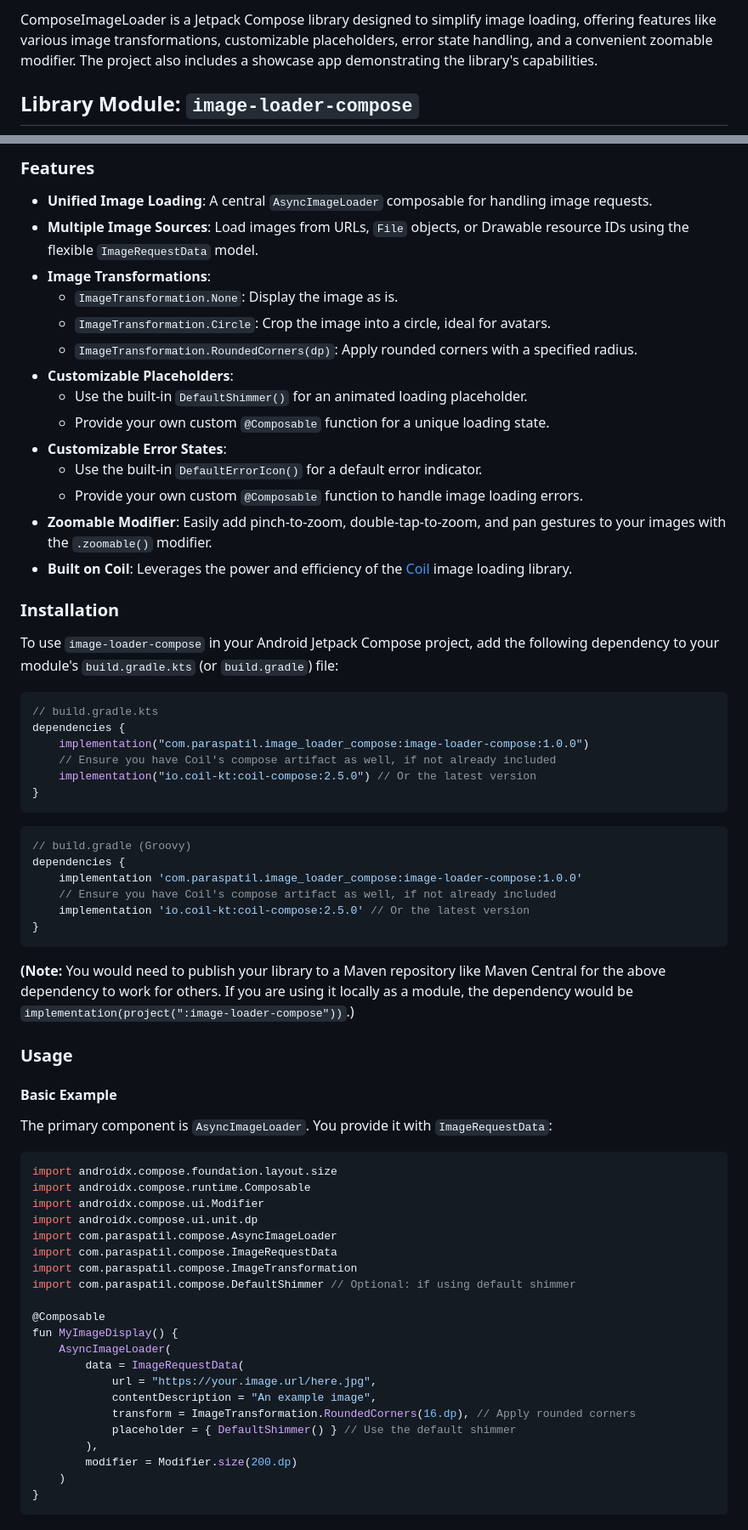
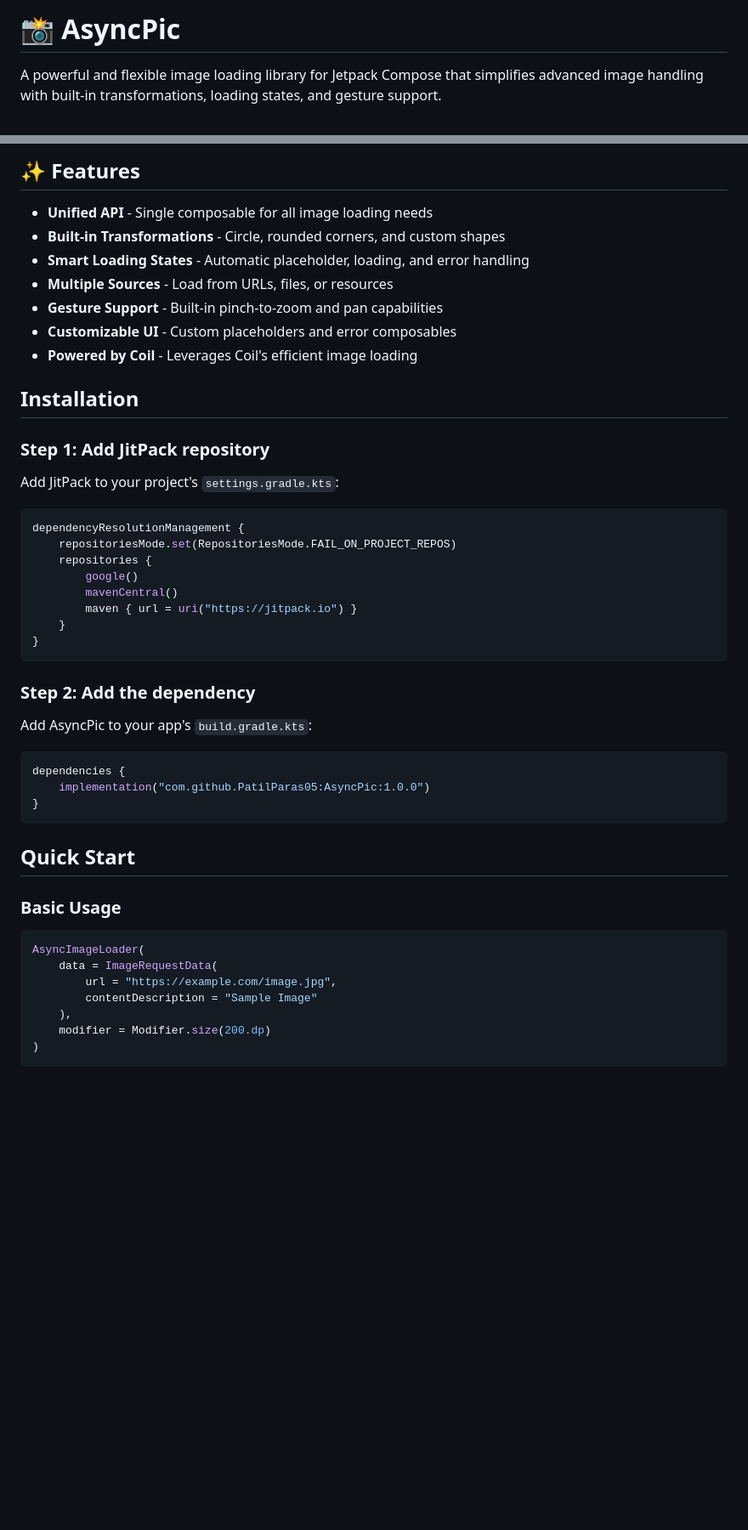
Before and after one commit to PatilParas05/AsyncPic, a Markdown page: README.md, 2 parts joined by grey strips. Shown at 85% size. Rendered like a GitHub page; blank space fills up the shorter version.

````diff
--- a/README.md
+++ b/README.md
@@ -2,5 +5,5 @@
 
-ComposeImageLoader is a Jetpack Compose library designed to simplify image loading, offering features like various image transformations, customizable placeholders, error state handling, and a convenient zoomable modifier. The project also includes a showcase app demonstrating the library's capabilities.
+ # 📸 AsyncPic
 
-## Library Module: `image-loader-compose`
+A powerful and flexible image loading library for Jetpack Compose that simplifies advanced image handling with built-in transformations, loading states, and gesture support.
 
@@ -8,72 +14,52 @@ The core of this project is the `image-loader-compose` library.
 
-### Features
+## ✨ Features
 
-*   **Unified Image Loading**: A central `AsyncImageLoader` composable for handling image requests.
-*   **Multiple Image Sources**: Load images from URLs, `File` objects, or Drawable resource IDs using the flexible `ImageRequestData` model.
-*   **Image Transformations**:
-    *   `ImageTransformation.None`: Display the image as is.
-    *   `ImageTransformation.Circle`: Crop the image into a circle, ideal for avatars.
-    *   `ImageTransformation.RoundedCorners(dp)`: Apply rounded corners with a specified radius.
-*   **Customizable Placeholders**:
-    *   Use the built-in `DefaultShimmer()` for an animated loading placeholder.
-    *   Provide your own custom `@Composable` function for a unique loading state.
-*   **Customizable Error States**:
-    *   Use the built-in `DefaultErrorIcon()` for a default error indicator.
-    *   Provide your own custom `@Composable` function to handle image loading errors.
-*   **Zoomable Modifier**: Easily add pinch-to-zoom, double-tap-to-zoom, and pan gestures to your images with the `.zoomable()` modifier.
-*   **Built on Coil**: Leverages the power and efficiency of the [Coil](https://coil-kt.github.io/coil/) image loading library.
+- **Unified API** - Single composable for all image loading needs
+- **Built-in Transformations** - Circle, rounded corners, and custom shapes
+- **Smart Loading States** - Automatic placeholder, loading, and error handling
+- **Multiple Sources** - Load from URLs, files, or resources
+- **Gesture Support** - Built-in pinch-to-zoom and pan capabilities
+- **Customizable UI** - Custom placeholders and error composables
+- **Powered by Coil** - Leverages Coil's efficient image loading
 
-### Installation
+## Installation
 
-To use `image-loader-compose` in your Android Jetpack Compose project, add the following dependency to your module's `build.gradle.kts` (or `build.gradle`) file:
+### Step 1: Add JitPack repository
+
+Add JitPack to your project's `settings.gradle.kts`:
 
 ```kotlin
-// build.gradle.kts
-dependencies {
-    implementation("com.paraspatil.image_loader_compose:image-loader-compose:1.0.0")
-    // Ensure you have Coil's compose artifact as well, if not already included
-    implementation("io.coil-kt:coil-compose:2.5.0") // Or the latest version
+dependencyResolutionManagement {
+    repositoriesMode.set(RepositoriesMode.FAIL_ON_PROJECT_REPOS)
+    repositories {
+        google()
+        mavenCentral()
+        maven { url = uri("https://jitpack.io") }
+    }
 }
 ```
 
-```groovy
-// build.gradle (Groovy)
+### Step 2: Add the dependency
+
+Add AsyncPic to your app's `build.gradle.kts`:
+
+```kotlin
 dependencies {
-    implementation 'com.paraspatil.image_loader_compose:image-loader-compose:1.0.0'
-    // Ensure you have Coil's compose artifact as well, if not already included
-    implementation 'io.coil-kt:coil-compose:2.5.0' // Or the latest version
+    implementation("com.github.PatilParas05:AsyncPic:1.0.0")
 }
 ```
 
-**(Note:** You would need to publish your library to a Maven repository like Maven Central for the above dependency to work for others. If you are using it locally as a module, the dependency would be `implementation(project(":image-loader-compose"))`.)
+## Quick Start
 
-### Usage
-
-#### Basic Example
-
-The primary component is `AsyncImageLoader`. You provide it with `ImageRequestData`:
+### Basic Usage
 
 ```kotlin
-import androidx.compose.foundation.layout.size
-import androidx.compose.runtime.Composable
-import androidx.compose.ui.Modifier
-import androidx.compose.ui.unit.dp
-import com.paraspatil.compose.AsyncImageLoader
-import com.paraspatil.compose.ImageRequestData
-import com.paraspatil.compose.ImageTransformation
-import com.paraspatil.compose.DefaultShimmer // Optional: if using default shimmer
-
-@Composable
-fun MyImageDisplay() {
-    AsyncImageLoader(
-        data = ImageRequestData(
-            url = "https://your.image.url/here.jpg",
-            contentDescription = "An example image",
-            transform = ImageTransformation.RoundedCorners(16.dp), // Apply rounded corners
-            placeholder = { DefaultShimmer() } // Use the default shimmer
-        ),
-        modifier = Modifier.size(200.dp)
-    )
-}
+AsyncImageLoader(
+    data = ImageRequestData(
+        url = "https://example.com/image.jpg",
+        contentDescription = "Sample Image"
+    ),
+    modifier = Modifier.size(200.dp)
+)
 ```
 
````
Also changed, not shown: other parts of README.md (+377 -48 lines).
